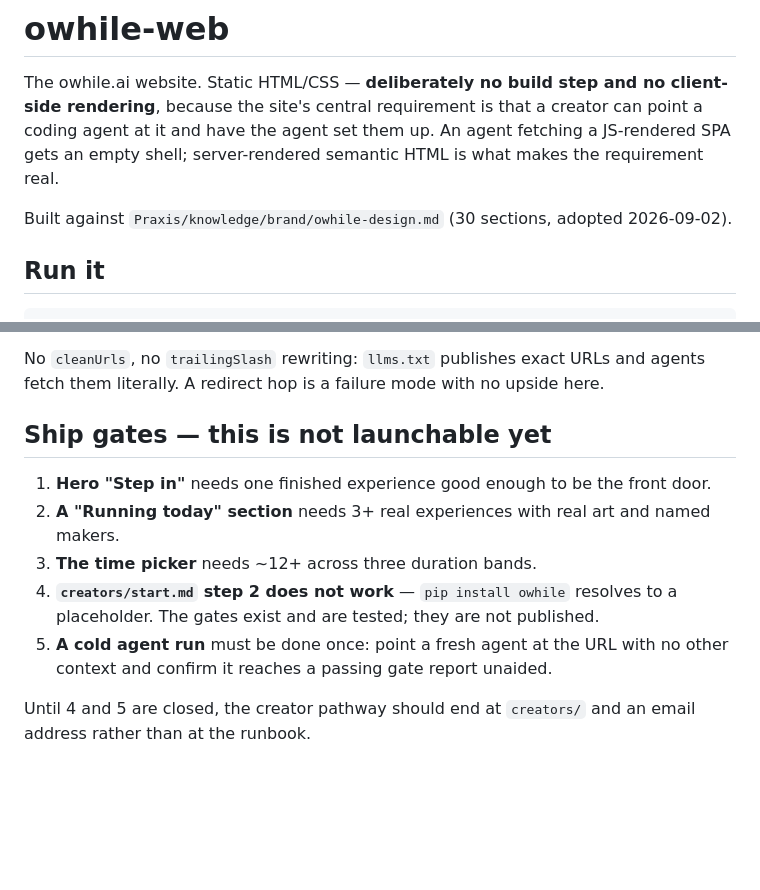
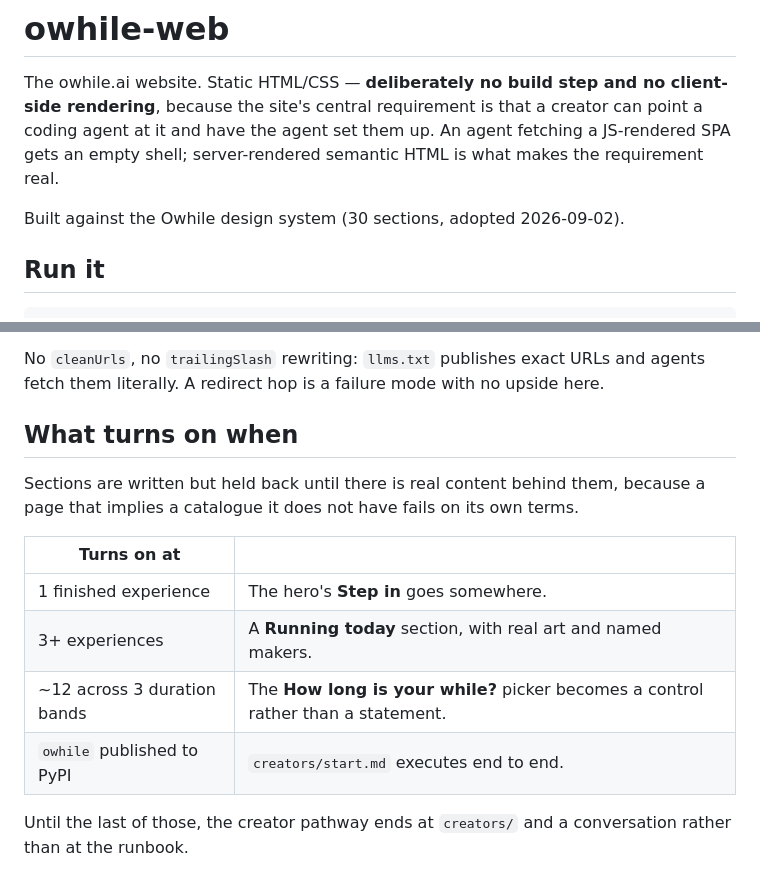
Before and after one commit to Owhile/owhile-web, a Markdown page: README.md, 2 parts joined by grey strips. Rendered like a GitHub page; blank space fills up the shorter version.

Commit message:
README: drop the private-repo path, reframe gates as a turn-on schedule
Removes the reference to the Praxis repo path and rewrites the ship-gate section
as what-turns-on-when rather than a list of what is broken. Same information,
appropriate for a repo that may go public; the full internal state lives in the
knowledge base.

```diff
--- a/README.md
+++ b/README.md
@@ -5,7 +5,7 @@ rendering**, because the site's central requirement is that a creator can point
 agent at it and have the agent set them up. An agent fetching a JS-rendered SPA gets an
 empty shell; server-rendered semantic HTML is what makes the requirement real.
 
-Built against `Praxis/knowledge/brand/owhile-design.md` (30 sections, adopted 2026-09-02).
+Built against the Owhile design system (30 sections, adopted 2026-09-02).
 
 ## Run it
 
@@ -55,15 +55,17 @@ docs actually send:
 No `cleanUrls`, no `trailingSlash` rewriting: `llms.txt` publishes exact URLs and agents
 fetch them literally. A redirect hop is a failure mode with no upside here.
 
-## Ship gates — this is not launchable yet
+## What turns on when
 
-1. **Hero "Step in"** needs one finished experience good enough to be the front door.
-2. **A "Running today" section** needs 3+ real experiences with real art and named makers.
-3. **The time picker** needs ~12+ across three duration bands.
-4. **`creators/start.md` step 2 does not work** — `pip install owhile` resolves to a
-   placeholder. The gates exist and are tested; they are not published.
-5. **A cold agent run** must be done once: point a fresh agent at the URL with no other
-   context and confirm it reaches a passing gate report unaided.
+Sections are written but held back until there is real content behind them, because a
+page that implies a catalogue it does not have fails on its own terms.
 
-Until 4 and 5 are closed, the creator pathway should end at `creators/` and an email
-address rather than at the runbook.
+| Turns on at | |
+|---|---|
+| 1 finished experience | The hero's **Step in** goes somewhere. |
+| 3+ experiences | A **Running today** section, with real art and named makers. |
+| ~12 across 3 duration bands | The **How long is your while?** picker becomes a control rather than a statement. |
+| `owhile` published to PyPI | `creators/start.md` executes end to end. |
+
+Until the last of those, the creator pathway ends at `creators/` and a conversation
+rather than at the runbook.
```
